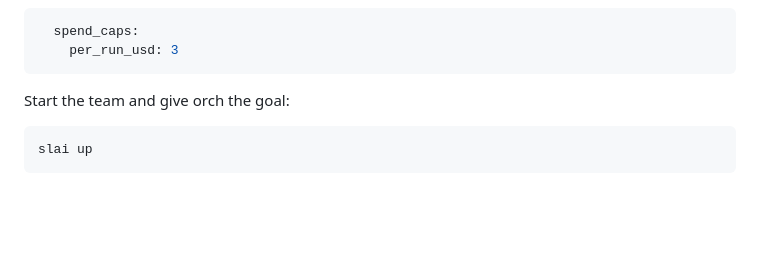
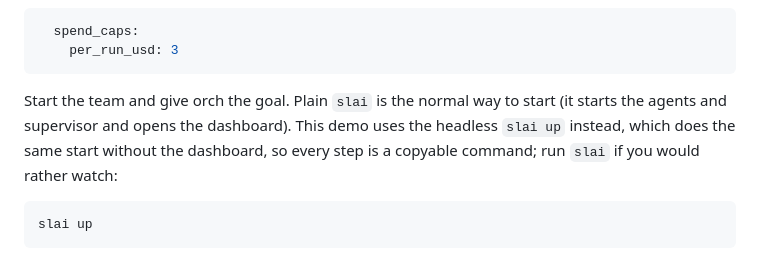
Before and after one commit to metajar/slai, a Markdown page: docs/demo.md, the part around the change. Drawn GitHub-style; blank space fills up the shorter version.

Commit message:
[T-0008] demo.md: say why headless slai up is used

````diff
--- a/docs/demo.md
+++ b/docs/demo.md
@@ -27,7 +27,7 @@ Optional safety net: add a spend cap under `defaults:` in `.slai/team.yaml` (thi
     per_run_usd: 3
 ```
 
-Start the team and give orch the goal:
+Start the team and give orch the goal. Plain `slai` is the normal way to start (it starts the agents and supervisor and opens the dashboard). This demo uses the headless `slai up` instead, which does the same start without the dashboard, so every step is a copyable command; run `slai` if you would rather watch:
 
 ```sh
 slai up
````
